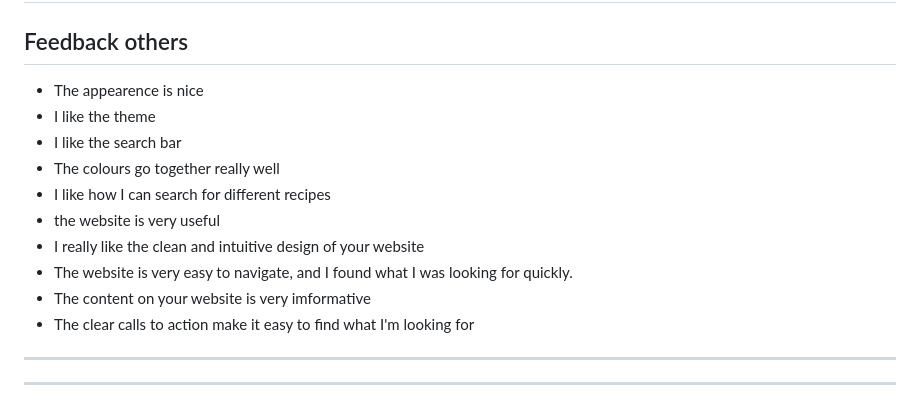
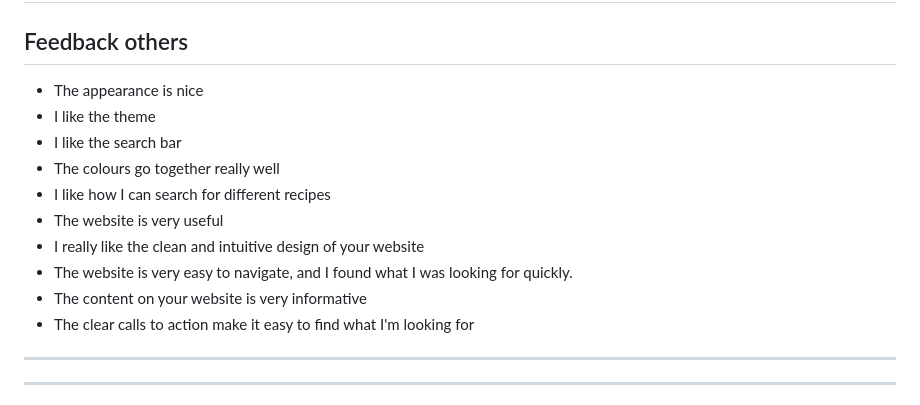
Before and after one commit to aman78099/Food-Blog, a Markdown page: Testing/people's opinion.md, the part around the change. GitHub-like rendering.

```diff
--- a/Testing/people's opinion.md
+++ b/Testing/people's opinion.md
@@ -1,14 +1,14 @@
 # People's opinion about the website
 ## Feedback others
-- The appearence is nice
+- The appearance is nice
 - I like the theme
 - I like the search bar
 - The colours go together really well
 - I like how I can search for different recipes
-- the website is very useful
+- The website is very useful
 - I really like the clean and intuitive design of your website
 - The website is very easy to navigate, and I found what I was looking for quickly.
-- The content on your website is very imformative
+- The content on your website is very informative
 - The clear calls to action make it easy to find what I'm looking for
 _________________________________________________________________________________
 _________________________________________________________________________________
```
